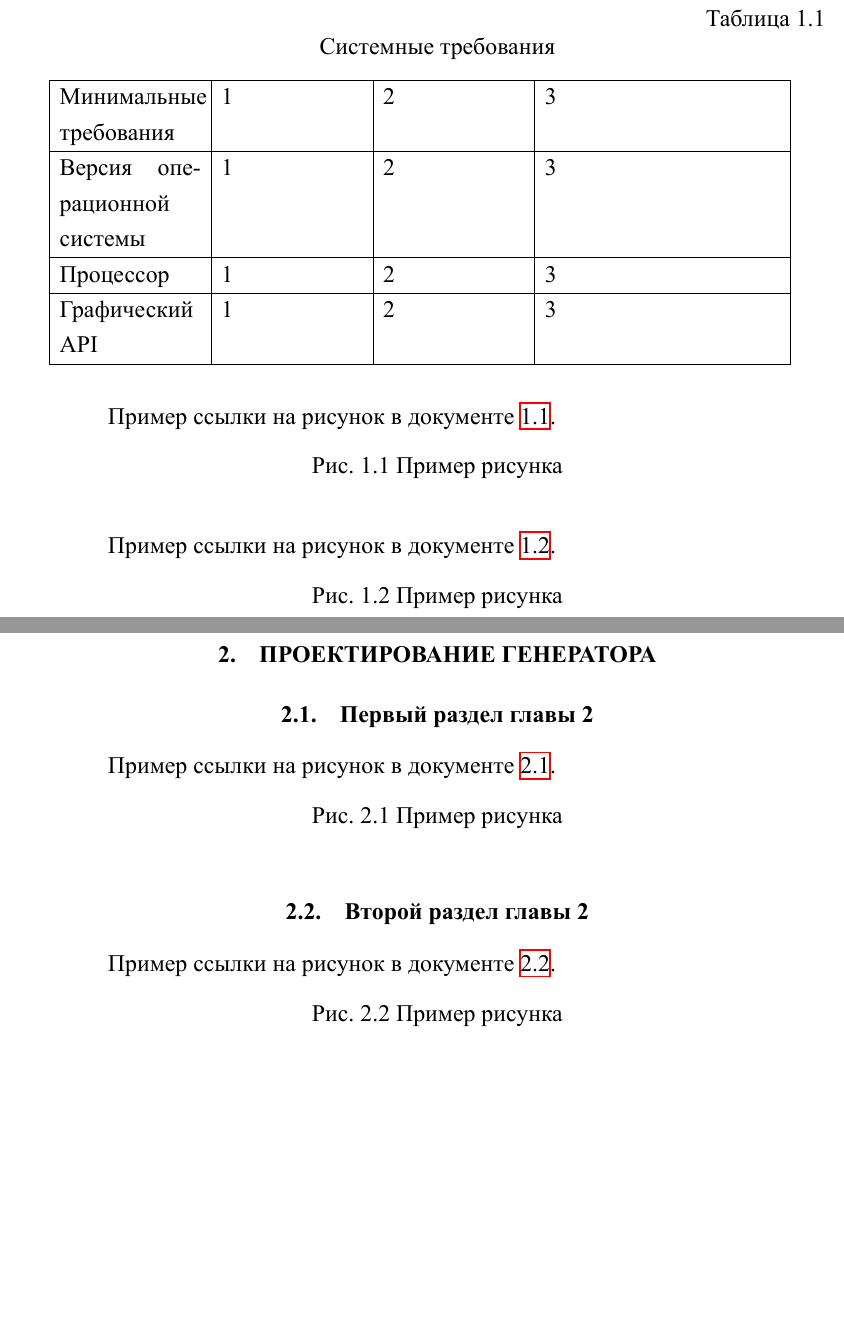
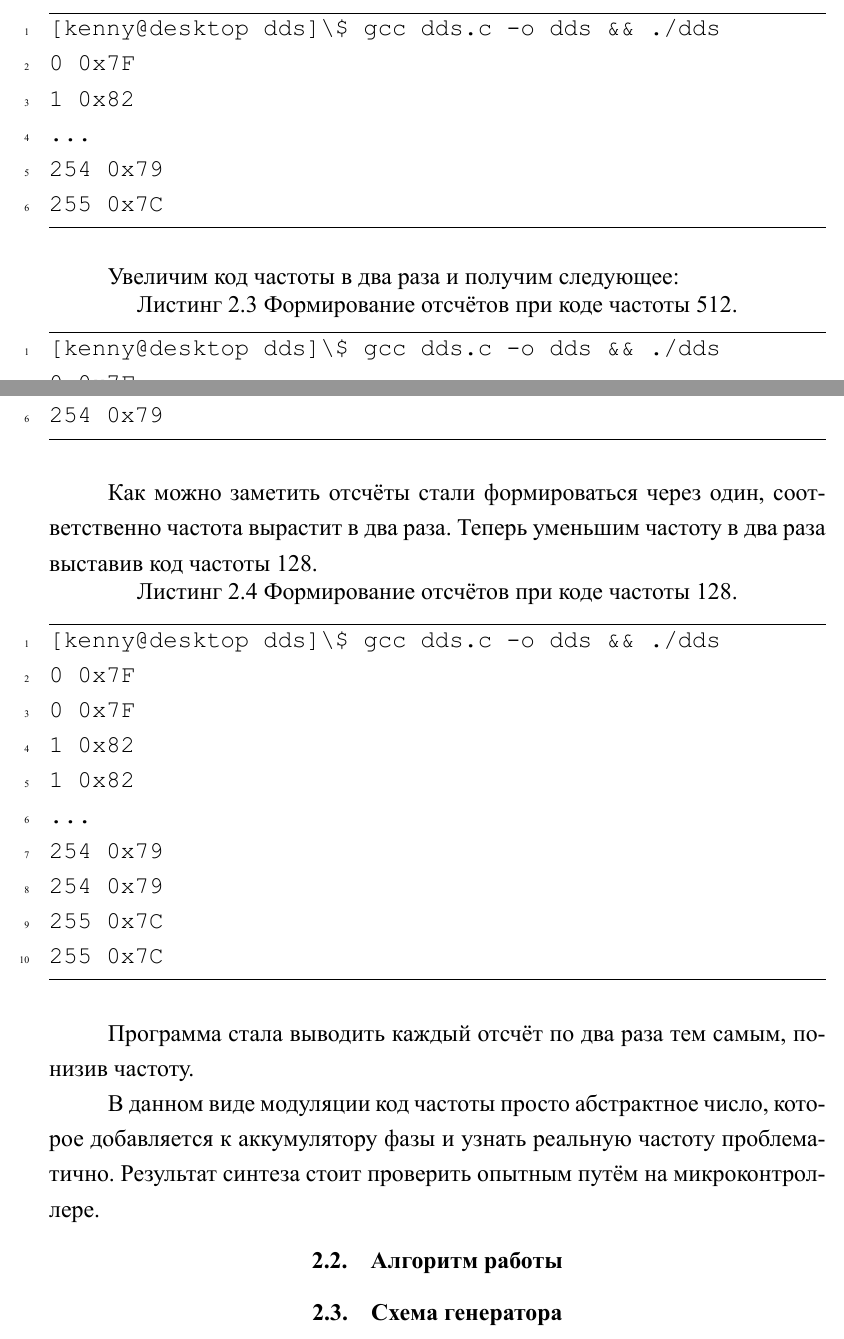
Before and after one commit to lilbudek/vkr, a LaTeX thesis (отчет/tex/main-csae.tex, which reads отчет/tex/chapter-1-csae.tex, отчет/tex/chapter-2-csae.tex): two parts of pages 6 and 7 of 12 before the commit and two parts of pages 7 and 8 of 14 after it, joined at a grey line, cut at the place of the change, the shorter picture padded with empty space. The pictures show the PDF file отчет/tex/main-csae.pdf that the author committed with the source.

Commit message:
выстроил +- содержание

```diff
--- a/отчет/tex/chapter-1-csae.tex
+++ b/отчет/tex/chapter-1-csae.tex
@@ -2,2 +2 @@
 
-\section{Первый раздел главы 1}
@@ -14,5 +5 @@
 
-\section{Второй раздел главы 1}
-Ниже представлен многоуровневый список:
-\begin{enumerate}
- \item 1
@@ -39,25 +9,3 @@
 
-\begin{table}[H]
-\caption{\label{t1}Системные требования}
-\begin{tabular}{|p{3 cm}|p{3 cm}|p{3 cm}|p{5 cm}|}
-\hline
-Минимальные требования & 1 & 2 & 3 \\ \hline
-Версия операционной системы & 1 & 2 & 3 \\ \hline
-Процессор & 1 & 2 & 3 \\ \hline
-Графический API & 1 & 2 & 3 \\ \hline
-\end{tabular}
-\end{table}
 
-Пример ссылки на рисунок в документе~\ref{fig:example01}.
-\begin{figure}[h]
-    \centering
-    %\includegraphics[width=1.0\textwidth]{../images/screen.png}
-    \caption{Пример рисунка}
-    \label{fig:example01}
-\end{figure}
 
-Пример ссылки на рисунок в документе~\ref{fig:example04}.
-\begin{figure}[h]
-    \centering
-    %\includegraphics[width=1.0\textwidth]{../images/screen2.png}
-    \caption{Пример рисунка}
--- a/отчет/tex/chapter-2-csae.tex
+++ b/отчет/tex/chapter-2-csae.tex
@@ -1,5 +1,5 @@
-\chapter{Проектирование генератора}
+\chapter{Проектирование}
 
-\section{Первый раздел главы 2}
+\section{Моделирование прямого цифрового синтеза}
+Смоделируем алгоритм метода прямого цифрового синтеза на языке Си для дальнейшей реализации на микроконтроллере.
 
-Пример ссылки на рисунок в документе~\ref{fig:example02}.
@@ -5,0 +33,36 @@
+\begin{code}
+\captionof{listing}{Формирование отсчётов при коде частоты 256.}
+\begin{minted}[mathescape,linenos,frame=lines,breaklines]{text}
+[kenny@desktop dds]\$ gcc dds.c -o dds && ./dds
+0 0x7F
+1 0x82
+...
+254 0x79
+255 0x7C
+\end{minted}
+\end{code}
+
+	Увеличим код частоты в два раза и получим следующее:
+
+\begin{code}
+\captionof{listing}{Формирование отсчётов при коде частоты 512.}
+\begin{minted}[mathescape,linenos,frame=lines,breaklines]{text}
+[kenny@desktop dds]\$ gcc dds.c -o dds && ./dds
+0 0x7F
+2 0x85
+...
+252 0x73
+254 0x79
+\end{minted}
+\end{code}
+
+	Как можно заметить отсчёты стали формироваться через один, соответственно частота вырастит в два раза. Теперь уменьшим частоту в два раза выставив код частоты 128.
+
+\begin{code}
+\captionof{listing}{Формирование отсчётов при коде частоты 128.}
+\begin{minted}[mathescape,linenos,frame=lines,breaklines]{text}
+[kenny@desktop dds]\$ gcc dds.c -o dds && ./dds
+0 0x7F
+0 0x7F
+1 0x82
+1 0x82
@@ -6,16 +73,17 @@
+255 0x7C
+\end{minted}
+\end{code}
+
+	Программа стала выводить каждый отсчёт по два раза тем самым, понизив частоту.
+
+	В данном виде модуляции код частоты просто абстрактное число, которое добавляется к аккумулятору фазы и узнать реальную частоту проблематично. Результат синтеза стоит проверить опытным путём на микроконтроллере.
+
+\section{Алгоритм работы}
+
+
+\section{Схема генератора}
 \begin{figure}[h]
     \centering
-    %\includegraphics[width=1.0\textwidth]{../images/screen2.png}
-    \caption{Пример рисунка}
-    \label{fig:example02}
+    \includegraphics[width=1.0\textwidth]{../image/scheme-cropped.pdf}
+    \caption{Схема электрическая принципиальная.}
 \end{figure}
-
-\section{Второй раздел главы 2}
-
-Пример ссылки на рисунок в документе~\ref{fig:example03}.
-\begin{figure}[h]
-    \centering
-    %\includegraphics[width=1.0\textwidth]{../images/screen2.png}
-    \caption{Пример рисунка}
-    \label{fig:example03}
-\end{figure}
```
Also changed, not shown: отчет/tex/chapter-3-csae.tex (+1 -1 lines), отчет/tex/chapter-intro-csae.tex (+5 -5 lines), отчет/tex/main-csae.tex (+7 -6 lines), отчет/image/dds_block.pdf (added), отчет/tex/main-csae.pdf, отчет/tex/chapter-1-csae.tex (41 more changed lines), отчет/tex/chapter-2-csae.tex (31 more changed lines), 5 other files.
